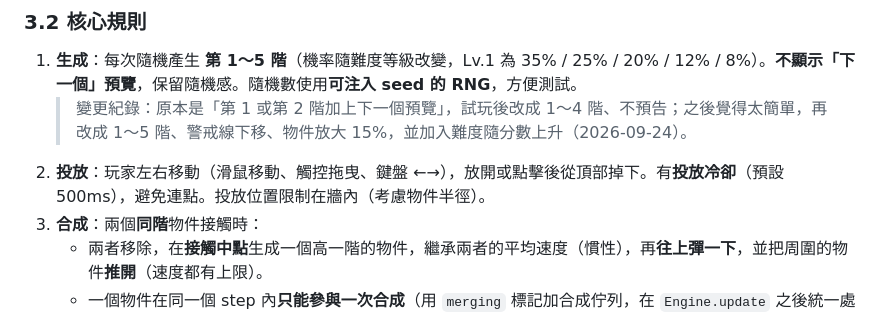
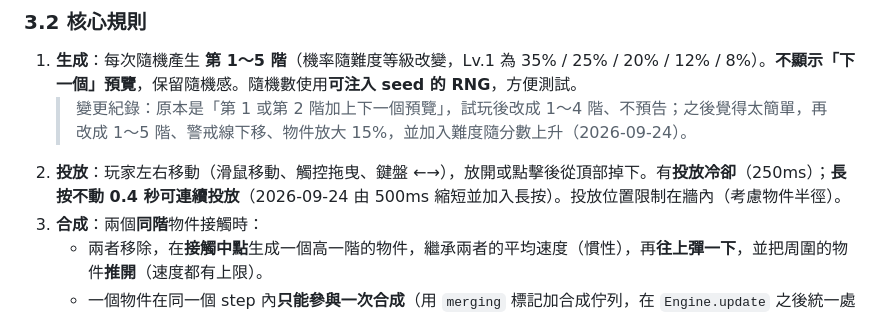
Before and after one commit to meowmeowmeowcute/merge-to-the-moon, a Markdown page: PROJECT_GOAL.md, the part around the change. GitHub-like rendering.

```diff
--- a/PROJECT_GOAL.md
+++ b/PROJECT_GOAL.md
@@ -79,7 +79,7 @@
 
 1. **生成**：每次隨機產生 **第 1～5 階**（機率隨難度等級改變，Lv.1 為 35% / 25% / 20% / 12% / 8%）。**不顯示「下一個」預覽**，保留隨機感。隨機數使用**可注入 seed 的 RNG**，方便測試。
    > 變更紀錄：原本是「第 1 或第 2 階加上下一個預覽」，試玩後改成 1～4 階、不預告；之後覺得太簡單，再改成 1～5 階、警戒線下移、物件放大 15%，並加入難度隨分數上升（2026-09-24）。
-2. **投放**：玩家左右移動（滑鼠移動、觸控拖曳、鍵盤 ←→），放開或點擊後從頂部掉下。有**投放冷卻**（預設 500ms），避免連點。投放位置限制在牆內（考慮物件半徑）。
+2. **投放**：玩家左右移動（滑鼠移動、觸控拖曳、鍵盤 ←→），放開或點擊後從頂部掉下。有**投放冷卻**（250ms）；**長按不動 0.4 秒可連續投放**（2026-09-24 由 500ms 縮短並加入長按）。投放位置限制在牆內（考慮物件半徑）。
 3. **合成**：兩個**同階**物件接觸時：
    - 兩者移除，在**接觸中點**生成一個高一階的物件，繼承兩者的平均速度（慣性），再**往上彈一下**，並把周圍的物件**推開**（速度都有上限）。
    - 一個物件在同一個 step 內**只能參與一次合成**（用 `merging` 標記加合成佇列，在 `Engine.update` 之後統一處理）。
```
Also changed, not shown: SPEC.md (+17 -6 lines).
